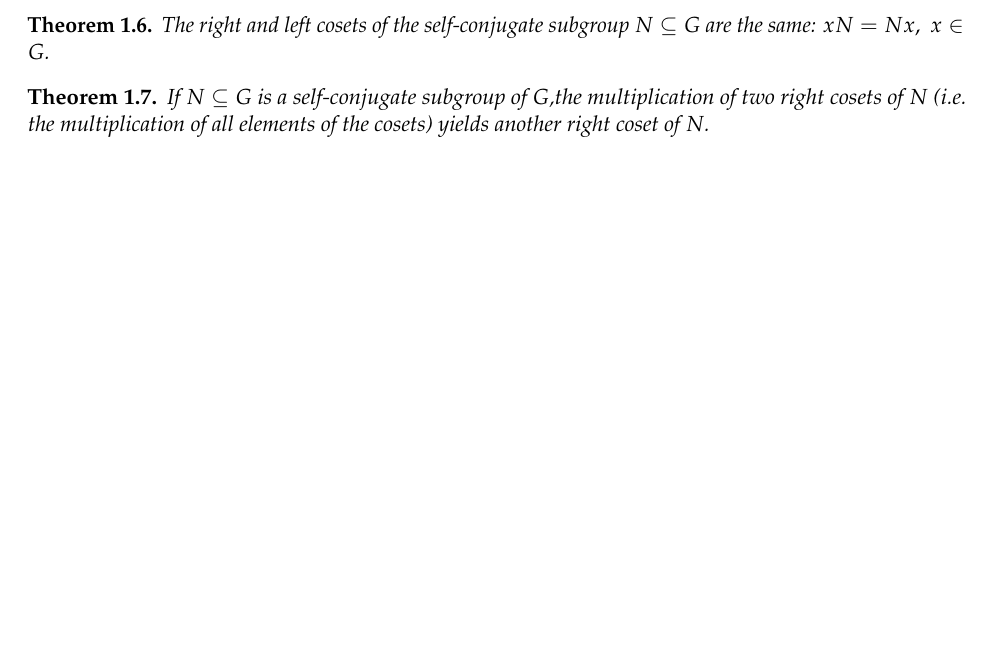
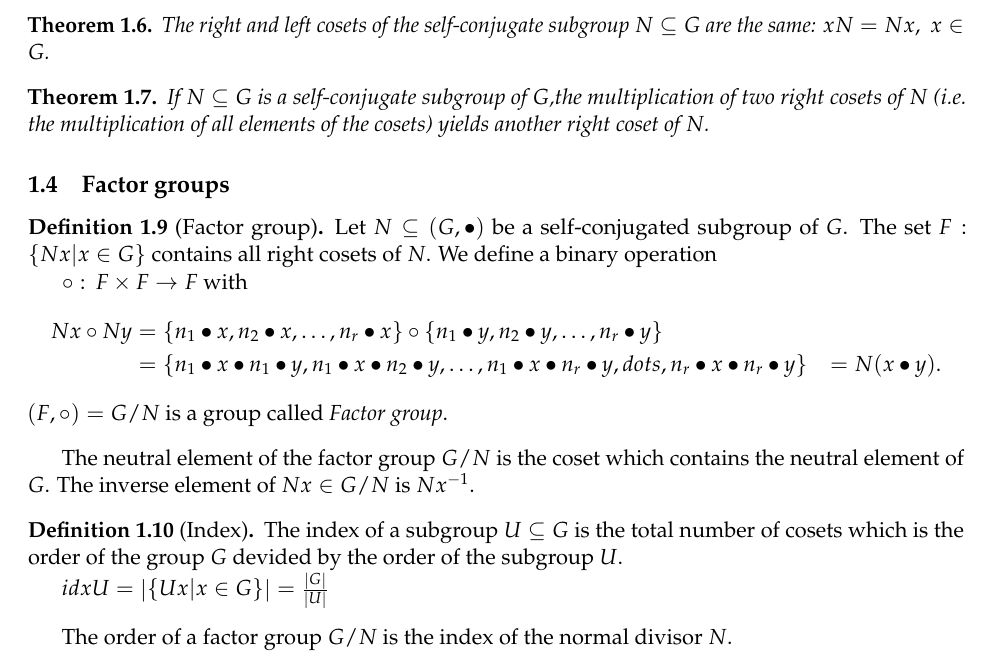
Before and after one commit to HammerSeb/SummerReading2022, a LaTeX document (main.tex, which reads sections/01_mat_background.tex): part of page 6 of 7, cut so that both start at the same text, the shorter picture padded with empty space. Compiled offline with pdfLaTeX.

Commit message:
upload chapter 1

```diff
--- a/sections/01_mat_background.tex
+++ b/sections/01_mat_background.tex
@@ -99,3 +99,25 @@ The right and left cosets of the self-conjugate subgroup $N \subseteq G$ are the
 \begin{thm}\label{thm:17_multipl-cosets}
 If $N \subseteq G$ is a self-conjugate subgroup of $G$,the multiplication of two right cosets of $N$ (i.e. the multiplication of all elements of the cosets) yields another right coset of $N$.
 \end{thm}
+
+\subsection{Factor groups}
+
+\begin{dfn}[Factor group]\label{dfn:19_factor-group}
+Let $N \subseteq (G, \bullet)$ be a self-conjugated subgroup of $G$. The set $F: \, \lbrace Nx | x \in G \rbrace$ contains all right cosets of $N$. We define a binary operation \par
+$\circ: \, F \times F \rightarrow F$ with
+\begin{align*}
+Nx \circ Ny 	&= \lbrace n_1 \bullet x, n_2 \bullet x, \dots, n_r \bullet x \rbrace \circ \lbrace n_1 \bullet y, n_2 \bullet y, \dots, n_r \bullet y \rbrace \\
+				&= \lbrace n_1 \bullet x \bullet n_1 \bullet y, n_1 \bullet x \bullet n_2 \bullet y, \dots, n_1 \bullet x \bullet n_r \bullet y, dots, n_r \bullet x \bullet n_r \bullet y \rbrace
+				&= N(x \bullet y).
+\end{align*}
+$(F, \circ) = G/N$ is a group called \textit{Factor group}.
+\end{dfn}
+
+The neutral element of the factor group $G/N$ is the coset which contains the neutral element of $G$. The inverse element of $Nx \in G/N$ is $Nx^{-1}$.
+
+\begin{dfn}[Index]\label{dfn:110_subgroup_index}
+The index of a subgroup $U \subseteq G$ is the total number of cosets which is the order of the group $G$ devided by the order of the subgroup $U$. \par
+$idx U = \abs{\lbrace Ux | x \in G \rbrace} = \frac{\abs{G}}{\abs{U}}$
+\end{dfn}
+
+The order of a factor group $G/N$ is the index of the normal divisor $N$.
```
Also changed, not shown: main.pdf, sections/01_mat_background.tex (6 more changed lines).
